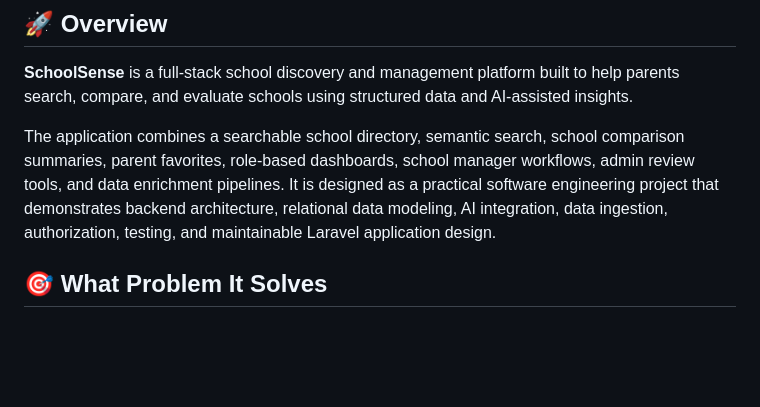
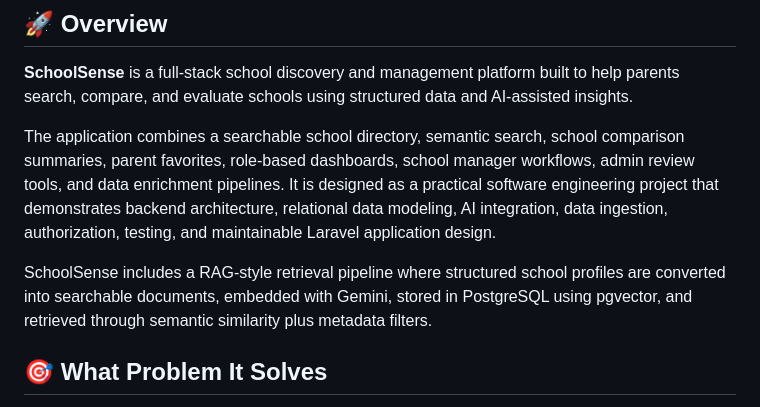
Before and after one commit to Moayed8728/SchoolSense-App, a Markdown page: README.md, the part around the change. Drawn GitHub-style; blank space fills up the shorter version.

Commit message:
Enhance README with retrieval pipeline information
Added details about the RAG-style retrieval pipeline and its components.

```diff
--- a/README.md
+++ b/README.md
@@ -12,6 +12,8 @@
 **SchoolSense** is a full-stack school discovery and management platform built to help parents search, compare, and evaluate schools using structured data and AI-assisted insights.
 
 The application combines a searchable school directory, semantic search, school comparison summaries, parent favorites, role-based dashboards, school manager workflows, admin review tools, and data enrichment pipelines. It is designed as a practical software engineering project that demonstrates backend architecture, relational data modeling, AI integration, data ingestion, authorization, testing, and maintainable Laravel application design.
+
+SchoolSense includes a RAG-style retrieval pipeline where structured school profiles are converted into searchable documents, embedded with Gemini, stored in PostgreSQL using pgvector, and retrieved through semantic similarity plus metadata filters.
 
 ## 🎯 What Problem It Solves
 
```
